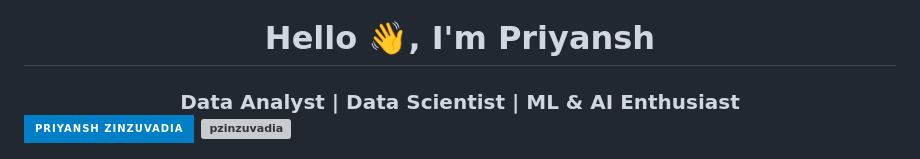
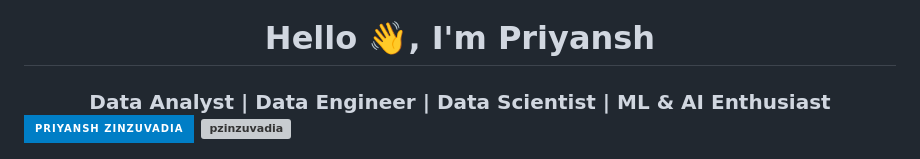
Before and after one commit to pzinzuvadia/pzinzuvadia, a Markdown page: README.md, the part around the change. Drawn GitHub-style; badges without logos; grey boxes are pictures that could not be loaded.

```diff
--- a/README.md
+++ b/README.md
@@ -1,7 +1,7 @@
 
 <h1 align="center">Hello 👋, I'm Priyansh</h1>
 
-<h3 align = 'center'>Data Analyst | Data Scientist | ML & AI Enthusiast
+<h3 align = 'center'>Data Analyst | Data Engineer | Data Scientist | ML & AI Enthusiast
 
 <p align="left">
   <a href="https://linkedin.com/in/pszinzuvadia" target="_blank">
```
